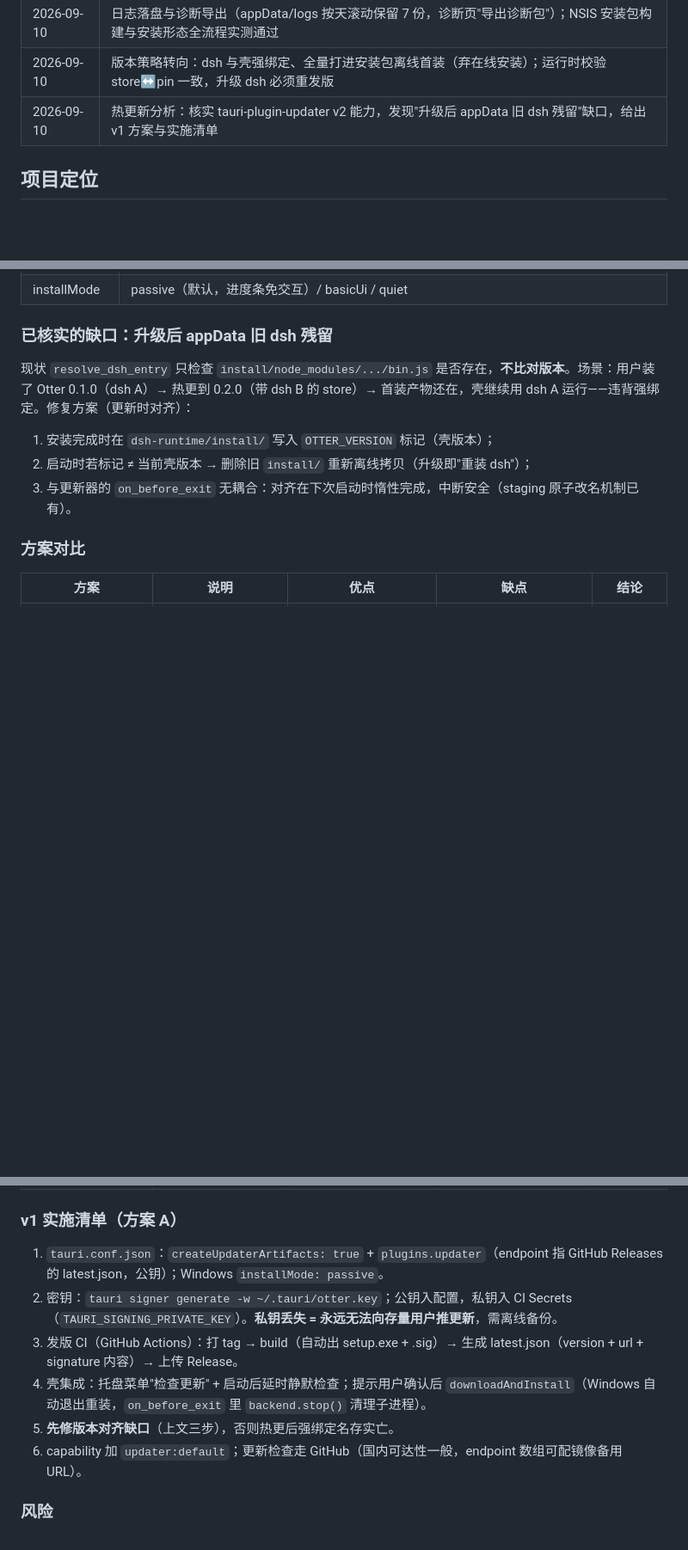
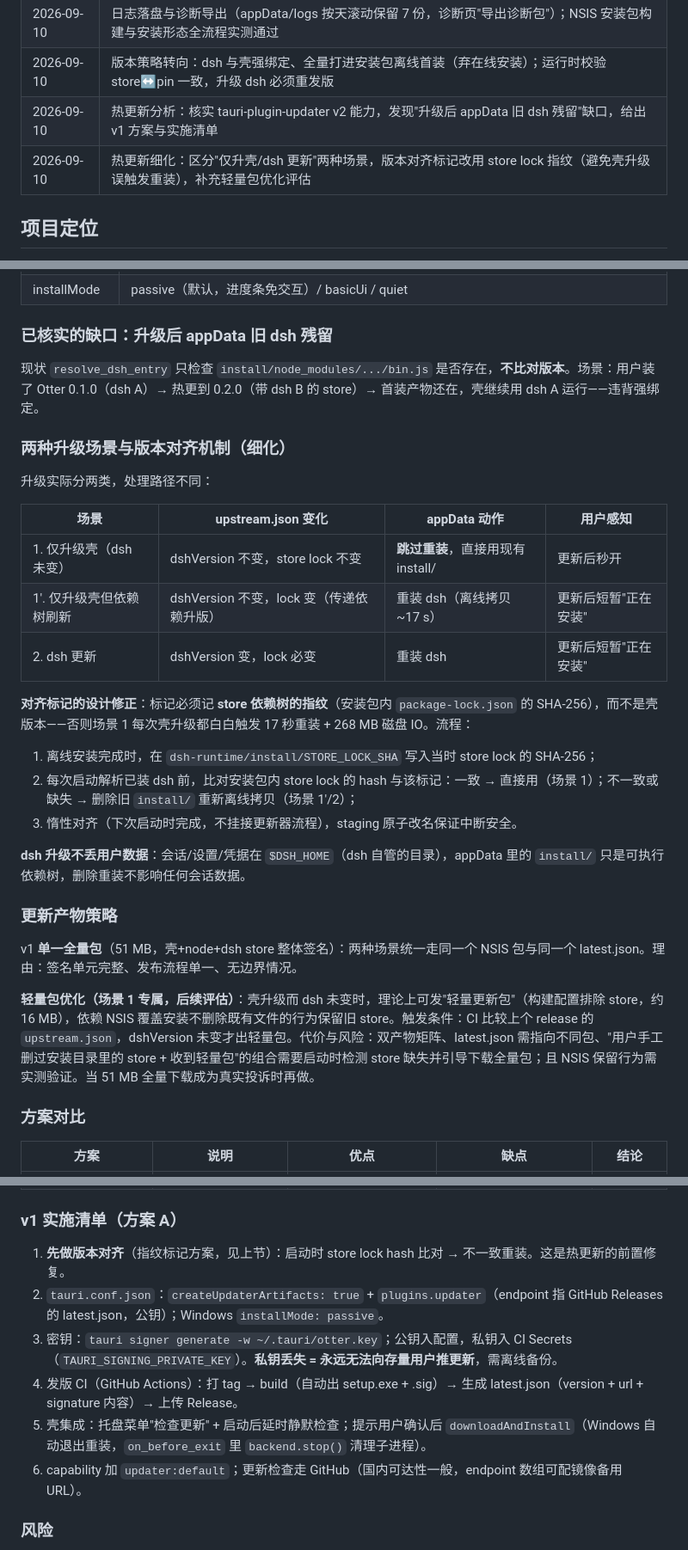
Before and after one commit to linxunxr/DeepSeek-Otter, a Markdown page: docs/桌面端设计方案.md, 3 parts joined by grey strips. Shown at 86% size. GitHub-like rendering; blank space fills up the shorter version.

Commit message:
docs(设计): 热更新按两种升级场景细化——对齐标记改用 store lock 指纹避免壳升级误触发重装，补充轻量包优化评估——仅升壳秒开、dsh 更新才离线重装

```diff
--- a/docs/桌面端设计方案.md
+++ b/docs/桌面端设计方案.md
@@ -14,6 +14,7 @@
 | 2026-09-10 | 日志落盘与诊断导出（appData/logs 按天滚动保留 7 份，诊断页"导出诊断包"）；NSIS 安装包构建与安装形态全流程实测通过 |
 | 2026-09-10 | 版本策略转向：dsh 与壳强绑定、全量打进安装包离线首装（弃在线安装）；运行时校验 store↔pin 一致，升级 dsh 必须重发版 |
 | 2026-09-10 | 热更新分析：核实 tauri-plugin-updater v2 能力，发现"升级后 appData 旧 dsh 残留"缺口，给出 v1 方案与实施清单 |
+| 2026-09-10 | 热更新细化：区分"仅升壳/dsh 更新"两种场景，版本对齐标记改用 store lock 指纹（避免壳升级误触发重装），补充轻量包优化评估 |
 
 ## 项目定位
 
@@ -230,11 +231,31 @@ DeepseekOtter/
 
 ### 已核实的缺口：升级后 appData 旧 dsh 残留
 
-现状 `resolve_dsh_entry` 只检查 `install/node_modules/.../bin.js` 是否存在，**不比对版本**。场景：用户装了 Otter 0.1.0（dsh A）→ 热更到 0.2.0（带 dsh B 的 store）→ 首装产物还在，壳继续用 dsh A 运行——违背强绑定。修复方案（更新时对齐）：
+现状 `resolve_dsh_entry` 只检查 `install/node_modules/.../bin.js` 是否存在，**不比对版本**。场景：用户装了 Otter 0.1.0（dsh A）→ 热更到 0.2.0（带 dsh B 的 store）→ 首装产物还在，壳继续用 dsh A 运行——违背强绑定。
 
-1. 安装完成时在 `dsh-runtime/install/` 写入 `OTTER_VERSION` 标记（壳版本）；
-2. 启动时若标记 ≠ 当前壳版本 → 删除旧 `install/` 重新离线拷贝（升级即"重装 dsh"）；
-3. 与更新器的 `on_before_exit` 无耦合：对齐在下次启动时惰性完成，中断安全（staging 原子改名机制已有）。
+### 两种升级场景与版本对齐机制（细化）
+
+升级实际分两类，处理路径不同：
+
+| 场景 | upstream.json 变化 | appData 动作 | 用户感知 |
+| ---- | ------------------ | ------------ | -------- |
+| 1. 仅升级壳（dsh 未变） | dshVersion 不变，store lock 不变 | **跳过重装**，直接用现有 install/ | 更新后秒开 |
+| 1'. 仅升级壳但依赖树刷新 | dshVersion 不变，lock 变（传递依赖升版） | 重装 dsh（离线拷贝 ~17 s） | 更新后短暂"正在安装" |
+| 2. dsh 更新 | dshVersion 变，lock 必变 | 重装 dsh | 更新后短暂"正在安装" |
+
+**对齐标记的设计修正**：标记必须记 **store 依赖树的指纹**（安装包内 `package-lock.json` 的 SHA-256），而不是壳版本——否则场景 1 每次壳升级都白白触发 17 秒重装 + 268 MB 磁盘 IO。流程：
+
+1. 离线安装完成时，在 `dsh-runtime/install/STORE_LOCK_SHA` 写入当时 store lock 的 SHA-256；
+2. 每次启动解析已装 dsh 前，比对安装包内 store lock 的 hash 与该标记：一致 → 直接用（场景 1）；不一致或缺失 → 删除旧 `install/` 重新离线拷贝（场景 1'/2）；
+3. 惰性对齐（下次启动时完成，不挂接更新器流程），staging 原子改名保证中断安全。
+
+**dsh 升级不丢用户数据**：会话/设置/凭据在 `$DSH_HOME`（dsh 自管的目录），appData 里的 `install/` 只是可执行依赖树，删除重装不影响任何会话数据。
+
+### 更新产物策略
+
+v1 **单一全量包**（51 MB，壳+node+dsh store 整体签名）：两种场景统一走同一个 NSIS 包与同一个 latest.json。理由：签名单元完整、发布流程单一、无边界情况。
+
+**轻量包优化（场景 1 专属，后续评估）**：壳升级而 dsh 未变时，理论上可发"轻量更新包"（构建配置排除 store，约 16 MB），依赖 NSIS 覆盖安装不删除既有文件的行为保留旧 store。触发条件：CI 比较上个 release 的 `upstream.json`，dshVersion 未变才出轻量包。代价与风险：双产物矩阵、latest.json 需指向不同包、"用户手工删过安装目录里的 store + 收到轻量包"的组合需要启动时检测 store 缺失并引导下载全量包；且 NSIS 保留行为需实测验证。当 51 MB 全量下载成为真实投诉时再做。
 
 ### 方案对比
 
@@ -247,11 +268,11 @@ DeepseekOtter/
 
 ### v1 实施清单（方案 A）
 
-1. `tauri.conf.json`：`createUpdaterArtifacts: true` + `plugins.updater`（endpoint 指 GitHub Releases 的 latest.json，公钥）；Windows `installMode: passive`。
-2. 密钥：`tauri signer generate -w ~/.tauri/otter.key`；公钥入配置，私钥入 CI Secrets（`TAURI_SIGNING_PRIVATE_KEY`）。**私钥丢失 = 永远无法向存量用户推更新**，需离线备份。
-3. 发版 CI（GitHub Actions）：打 tag → build（自动出 setup.exe + .sig）→ 生成 latest.json（version + url + signature 内容）→ 上传 Release。
-4. 壳集成：托盘菜单"检查更新" + 启动后延时静默检查；提示用户确认后 `downloadAndInstall`（Windows 自动退出重装，`on_before_exit` 里 `backend.stop()` 清理子进程）。
-5. **先修版本对齐缺口**（上文三步），否则热更后强绑定名存实亡。
+1. **先做版本对齐**（指纹标记方案，见上节）：启动时 store lock hash 比对 → 不一致重装。这是热更新的前置修复。
+2. `tauri.conf.json`：`createUpdaterArtifacts: true` + `plugins.updater`（endpoint 指 GitHub Releases 的 latest.json，公钥）；Windows `installMode: passive`。
+3. 密钥：`tauri signer generate -w ~/.tauri/otter.key`；公钥入配置，私钥入 CI Secrets（`TAURI_SIGNING_PRIVATE_KEY`）。**私钥丢失 = 永远无法向存量用户推更新**，需离线备份。
+4. 发版 CI（GitHub Actions）：打 tag → build（自动出 setup.exe + .sig）→ 生成 latest.json（version + url + signature 内容）→ 上传 Release。
+5. 壳集成：托盘菜单"检查更新" + 启动后延时静默检查；提示用户确认后 `downloadAndInstall`（Windows 自动退出重装，`on_before_exit` 里 `backend.stop()` 清理子进程）。
 6. capability 加 `updater:default`；更新检查走 GitHub（国内可达性一般，endpoint 数组可配镜像备用 URL）。
 
 ### 风险
```
